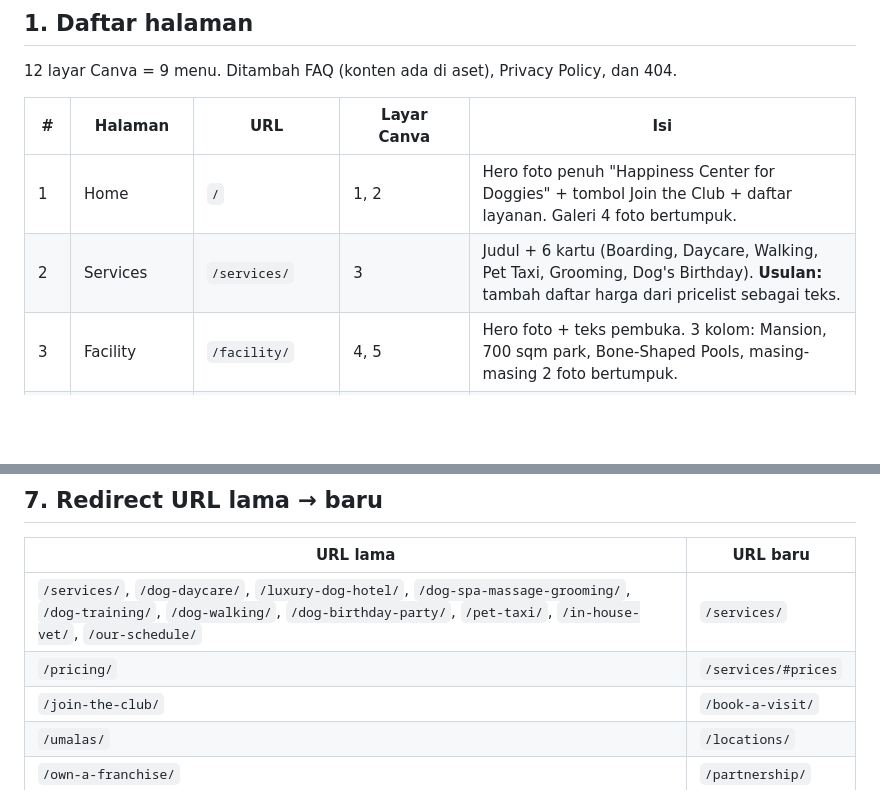
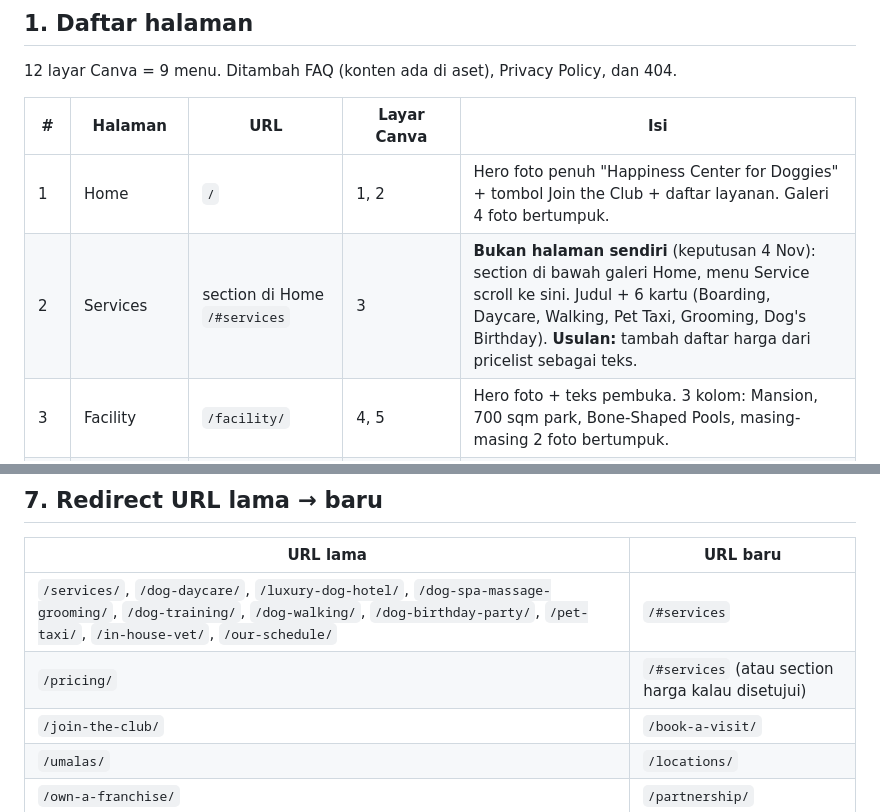
Before and after one commit to arnoldtherigan15/thedogclub, a Markdown page: docs/PLAN.md, 2 parts joined by grey strips. GitHub-like rendering; blank space fills up the shorter version.

Commit message:
docs: record services as a homepage section, not a page
Old service URLs now redirect to /#services.

Co-Authored-By: Claude Opus 5.5 <noreply@anthropic.com>

```diff
--- a/docs/PLAN.md
+++ b/docs/PLAN.md
@@ -11,7 +11,7 @@ Dasar: desain Canva dari klien (`design/WEBSITE MOCKUP.pdf`, 12 layar) dan aset
 | # | Halaman | URL | Layar Canva | Isi |
 | --- | --- | --- | --- | --- |
 | 1 | Home | `/` | 1, 2 | Hero foto penuh "Happiness Center for Doggies" + tombol Join the Club + daftar layanan. Galeri 4 foto bertumpuk. |
-| 2 | Services | `/services/` | 3 | Judul + 6 kartu (Boarding, Daycare, Walking, Pet Taxi, Grooming, Dog's Birthday). **Usulan:** tambah daftar harga dari pricelist sebagai teks. |
+| 2 | Services | section di Home `/#services` | 3 | **Bukan halaman sendiri** (keputusan 4 Nov): section di bawah galeri Home, menu Service scroll ke sini. Judul + 6 kartu (Boarding, Daycare, Walking, Pet Taxi, Grooming, Dog's Birthday). **Usulan:** tambah daftar harga dari pricelist sebagai teks. |
 | 3 | Facility | `/facility/` | 4, 5 | Hero foto + teks pembuka. 3 kolom: Mansion, 700 sqm park, Bone-Shaped Pools, masing-masing 2 foto bertumpuk. |
 | 4 | Locations | `/locations/` | 6, 7 | Hero drone dengan 4 label lokasi. 4 kartu: foto, nama, alamat, tombol kontak. |
 | 5 | House Rules | `/house-rules/` | 8 | Latar foto blur + kartu kertas berisi 5 aturan (teks, bukan gambar) + section singkat Booking & refunds. |
@@ -248,8 +248,8 @@ Target live ke klien tetap **Senin 23 Nov**. Jadwal di bawah sengaja lebih cepat
 
 | URL lama | URL baru |
 | --- | --- |
-| `/services/`, `/dog-daycare/`, `/luxury-dog-hotel/`, `/dog-spa-massage-grooming/`, `/dog-training/`, `/dog-walking/`, `/dog-birthday-party/`, `/pet-taxi/`, `/in-house-vet/`, `/our-schedule/` | `/services/` |
-| `/pricing/` | `/services/#prices` |
+| `/services/`, `/dog-daycare/`, `/luxury-dog-hotel/`, `/dog-spa-massage-grooming/`, `/dog-training/`, `/dog-walking/`, `/dog-birthday-party/`, `/pet-taxi/`, `/in-house-vet/`, `/our-schedule/` | `/#services` |
+| `/pricing/` | `/#services` (atau section harga kalau disetujui) |
 | `/join-the-club/` | `/book-a-visit/` |
 | `/umalas/` | `/locations/` |
 | `/own-a-franchise/` | `/partnership/` |
```
